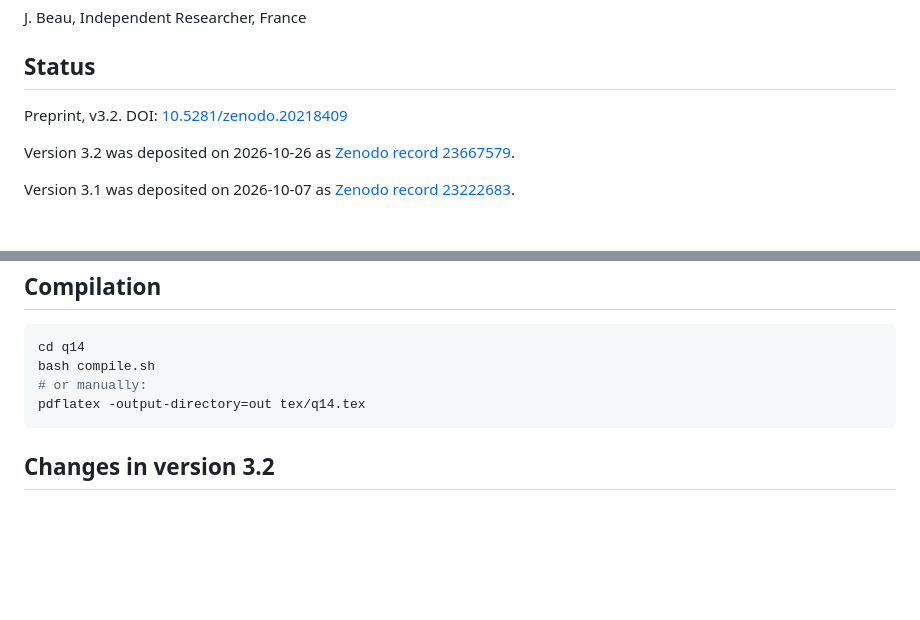
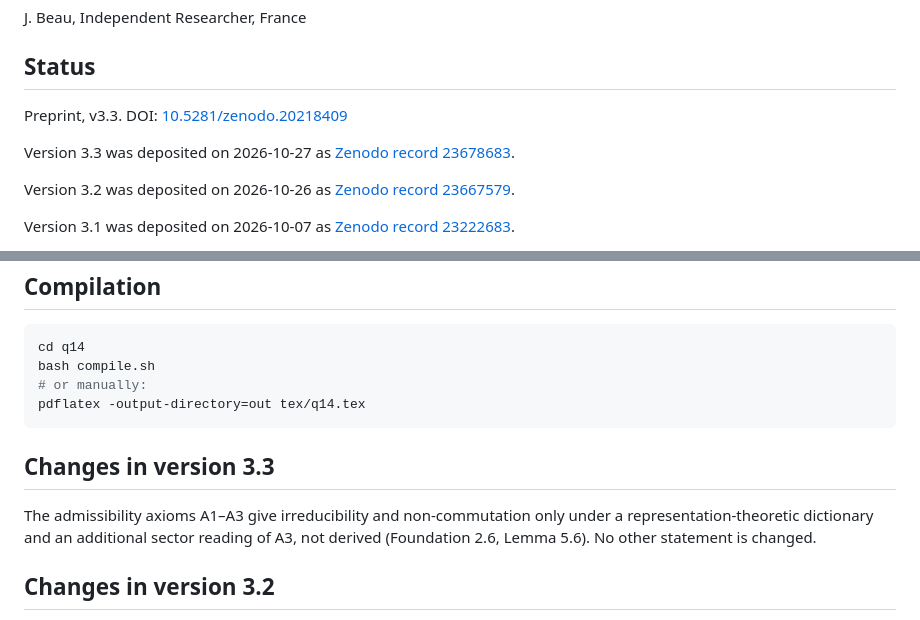
Before and after one commit to Cosmochrony/q14, a Markdown page: README.md, 2 parts joined by grey strips. Drawn GitHub-style; blank space fills up the shorter version.

Commit message:
Record the Q14 3.3 deposition (record 23678683) in README

````diff
--- a/README.md
+++ b/README.md
@@ -4,7 +4,9 @@ J. Beau, Independent Researcher, France
 
 ## Status
 
-Preprint, v3.2. DOI: [10.5281/zenodo.20218409](https://doi.org/10.5281/zenodo.20218409)
+Preprint, v3.3. DOI: [10.5281/zenodo.20218409](https://doi.org/10.5281/zenodo.20218409)
+
+Version 3.3 was deposited on 2026-10-27 as [Zenodo record 23678683](https://zenodo.org/record/23678683).
 
 Version 3.2 was deposited on 2026-10-26 as [Zenodo record 23667579](https://zenodo.org/record/23667579).
 
@@ -72,6 +74,12 @@ bash compile.sh
 pdflatex -output-directory=out tex/q14.tex
 ```
 
+## Changes in version 3.3
+
+The admissibility axioms A1–A3 give irreducibility and non-commutation only under a representation-theoretic
+dictionary and an additional sector reading of A3, not derived (Foundation 2.6, Lemma 5.6). No other statement is
+changed.
+
 ## Changes in version 3.2
 
 The admissible Heisenberg carrier, its associated Weil action and the supplied spinor doublet are distinct.
````
